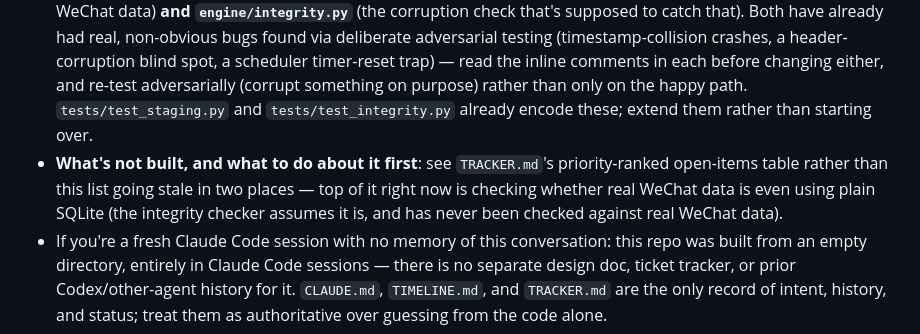
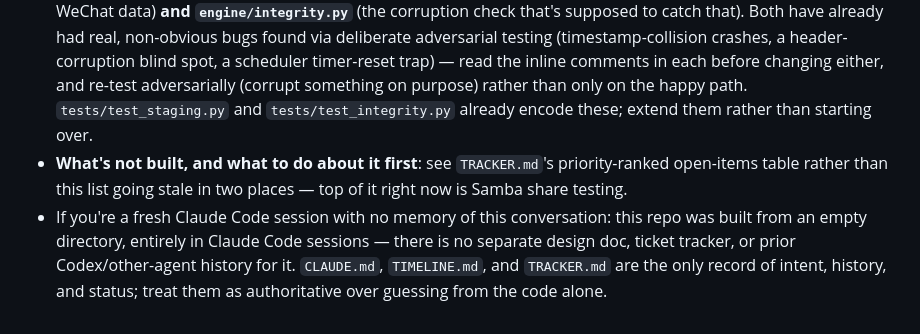
Before and after one commit to danedesign/scratch-server-manager, a Markdown page: CLAUDE.md, the part around one of its changes. Rendered like a GitHub page.

```diff
--- a/CLAUDE.md
+++ b/CLAUDE.md
@@ -15,7 +15,7 @@ Picking this up fresh? Start here, then go to whichever section below actually c
 - **`TRACKER.md`** (repo root) is the live "where are we right now" status — done/not-done/blocked, priority-ranked, kept updated in place. Read this first if you just need current status. **`TIMELINE.md`** is the append-only chronological history — read it for "how did we get here." This file (`CLAUDE.md`) is the detailed technical reference for the *why*. All three are meant to be read together, not as duplicates of each other.
 - **A pytest suite exists now (`tests/`, 75 tests): run `pytest` before trusting any change.** It was built retroactively from the adversarial scenarios that had only ever lived in one-off scripts (see Testing, below, and TIMELINE.md) — before this, every milestone was verified manually and the scripts thrown away, which is how the same bug class (timestamp collisions, the pause/profile-lifecycle bugs) kept resurfacing in slightly different forms. If you change anything in `engine/`, `profiles/`, or `main.py`'s `Manager`, run the suite; if you add a capability, add a test for it, ideally one that would have caught the *previous* version of the bug it's near.
 - **The two highest-cost-of-bug files are `engine/staging.py`** (atomic promote — a bug here can corrupt or lose WeChat data) **and `engine/integrity.py`** (the corruption check that's supposed to catch that). Both have already had real, non-obvious bugs found via deliberate adversarial testing (timestamp-collision crashes, a header-corruption blind spot, a scheduler timer-reset trap) — read the inline comments in each before changing either, and re-test adversarially (corrupt something on purpose) rather than only on the happy path. `tests/test_staging.py` and `tests/test_integrity.py` already encode these; extend them rather than starting over.
-- **What's not built, and what to do about it first**: see `TRACKER.md`'s priority-ranked open-items table rather than this list going stale in two places — top of it right now is checking whether real WeChat data is even using plain SQLite (the integrity checker assumes it is, and has never been checked against real WeChat data).
+- **What's not built, and what to do about it first**: see `TRACKER.md`'s priority-ranked open-items table rather than this list going stale in two places — top of it right now is Samba share testing.
 - If you're a fresh Claude Code session with no memory of this conversation: this repo was built from an empty directory, entirely in Claude Code sessions — there is no separate design doc, ticket tracker, or prior Codex/other-agent history for it. `CLAUDE.md`, `TIMELINE.md`, and `TRACKER.md` are the only record of intent, history, and status; treat them as authoritative over guessing from the code alone.
 
 **Verified on real Debian (not just theorized about it).** Everything up to this point had only ever run on the Windows dev machine this was built on — a real concern for an app whose whole premise is a Debian/Samba target, since path-separator handling, filesystem event backends (watchdog uses `inotify` on Linux vs an OS API on Windows), and POSIX rename semantics all differ by platform. Connected to a real Debian 13 (trixie) VM over Tailscale/SSH and: ran the full test suite (73 passed, 1 correctly skipped, 1 slow test run explicitly and passed — see below), started `main.py` for real, confirmed the dashboard renders and is reachable from another machine over Tailscale exactly as the spec intends, wrote a file into a watched Hot Data folder and confirmed a real `inotify`-driven version snapshot appeared on disk, and — the highest-stakes one — triggered a real WeChat Vault promotion through the live dashboard route: the atomic two-rename directory swap executed for real on ext4, the promoted `MSG0.db` came out `PRAGMA integrity_check`-clean with all rows intact, no leftover `.new`/`.old` temp directories, and the dashboard correctly showed `ok`.
```
Also changed, not shown: other parts of CLAUDE.md (+2 -1 lines), TIMELINE.md (+2 -0 lines), TRACKER.md (+9 -9 lines).
